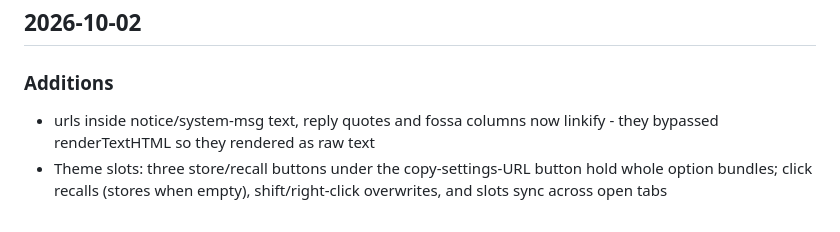
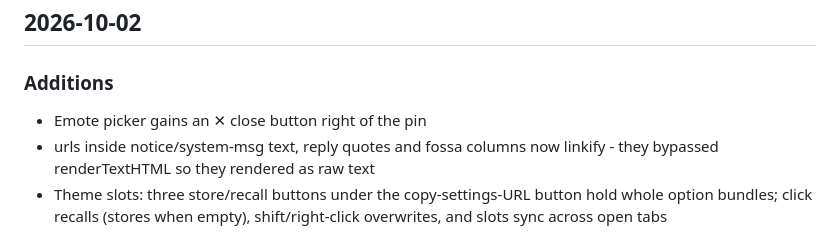
Before and after one commit to mxmilkiib/hasanabi.neocities.org, a Markdown page: CHANGELOG.md, the part around the change. Drawn GitHub-style.

Commit message:
changelog: emote picker close button
co-authored-by: Devin (SWE-2 High) <158243242+devin-ai-integration[bot]@users.noreply.github.com>

```diff
--- a/CHANGELOG.md
+++ b/CHANGELOG.md
@@ -6,6 +6,7 @@ not versions — the page ships continuously to Neocities.
 ## 2026-10-02
 
 ### Additions
+- Emote picker gains an ✕ close button right of the pin
 - urls inside notice/system-msg text, reply quotes and fossa columns now
   linkify - they bypassed renderTextHTML so they rendered as raw text
 - Theme slots: three store/recall buttons under the copy-settings-URL
```
